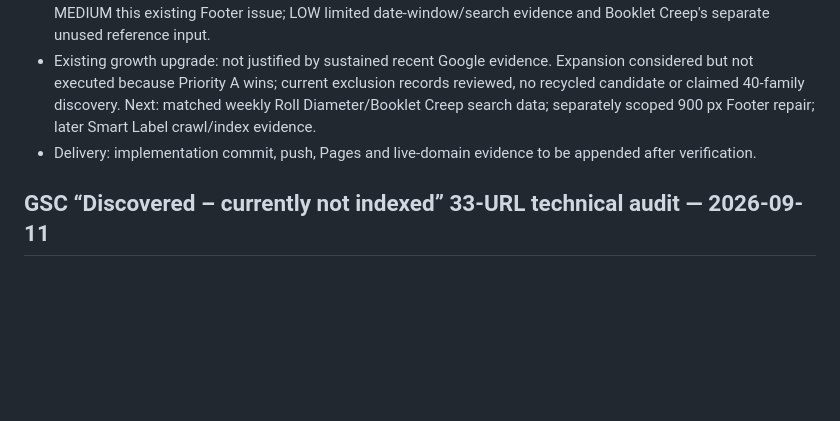
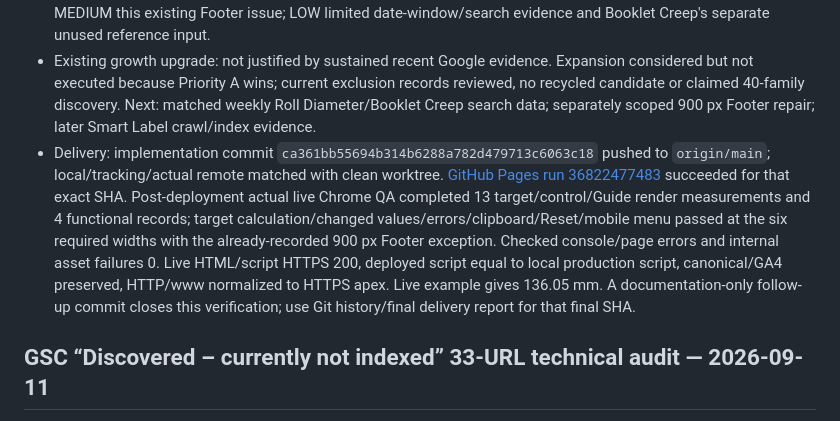
Before and after one commit to canghun13/printproductionlab, a Markdown page: handover.md, the part around the change. Rendered like a GitHub page; blank space fills up the shorter version.

```diff
--- a/handover.md
+++ b/handover.md
@@ -19,7 +19,7 @@ Public site language: English
 - Actual Chrome QA: target at 1440/1280/1024/900/768/390, six screenshot/box checks plus full desktop/mobile visual inspection; 13 explicit target/control/Guide measurements. All 58 calculators passed Calculate, actual Copy success and Reset at 390. Target also passed clipboard contents, changed-input calculation, blank/zero/negative/extreme errors, copy hiding, restored defaults, rerun and mobile menu. Checked console/page errors and broken internal assets 0. Test analytics blocked to avoid GA4 contamination.
 - Browser exception: **pre-existing shared Footer overflows 4 px at 900**, reproduced identically on start-commit HTML; no overflowing calculator control. Not hidden or counted as a clean all-width PASS. Other target widths, including 768/390, have overflow 0. No global layout or user-managed badge changes. HIGH none in fix scope; MEDIUM this existing Footer issue; LOW limited date-window/search evidence and Booklet Creep's separate unused reference input.
 - Existing growth upgrade: not justified by sustained recent Google evidence. Expansion considered but not executed because Priority A wins; current exclusion records reviewed, no recycled candidate or claimed 40-family discovery. Next: matched weekly Roll Diameter/Booklet Creep search data; separately scoped 900 px Footer repair; later Smart Label crawl/index evidence.
-- Delivery: implementation commit, push, Pages and live-domain evidence to be appended after verification.
+- Delivery: implementation commit `ca361bb55694b314b6288a782d479713c6063c18` pushed to `origin/main`; local/tracking/actual remote matched with clean worktree. [GitHub Pages run 36822477483](https://github.com/canghun13/printproductionlab/actions/runs/36822477483) succeeded for that exact SHA. Post-deployment actual live Chrome QA completed 13 target/control/Guide render measurements and 4 functional records; target calculation/changed values/errors/clipboard/Reset/mobile menu passed at the six required widths with the already-recorded 900 px Footer exception. Checked console/page errors and internal asset failures 0. Live HTML/script HTTPS 200, deployed script equal to local production script, canonical/GA4 preserved, HTTP/www normalized to HTTPS apex. Live example gives 136.05 mm. A documentation-only follow-up commit closes this verification; use Git history/final delivery report for that final SHA.
 
 ## GSC “Discovered – currently not indexed” 33-URL technical audit — 2026-09-11
 
```
Also changed, not shown: research/weekly-growth-review-2026-10-01.md (+3 -1 lines).
